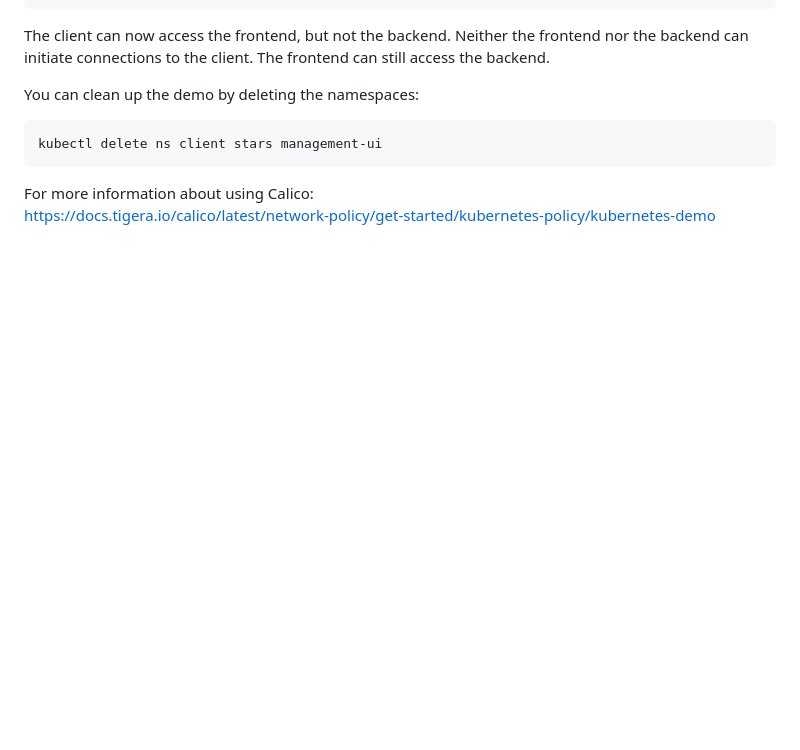
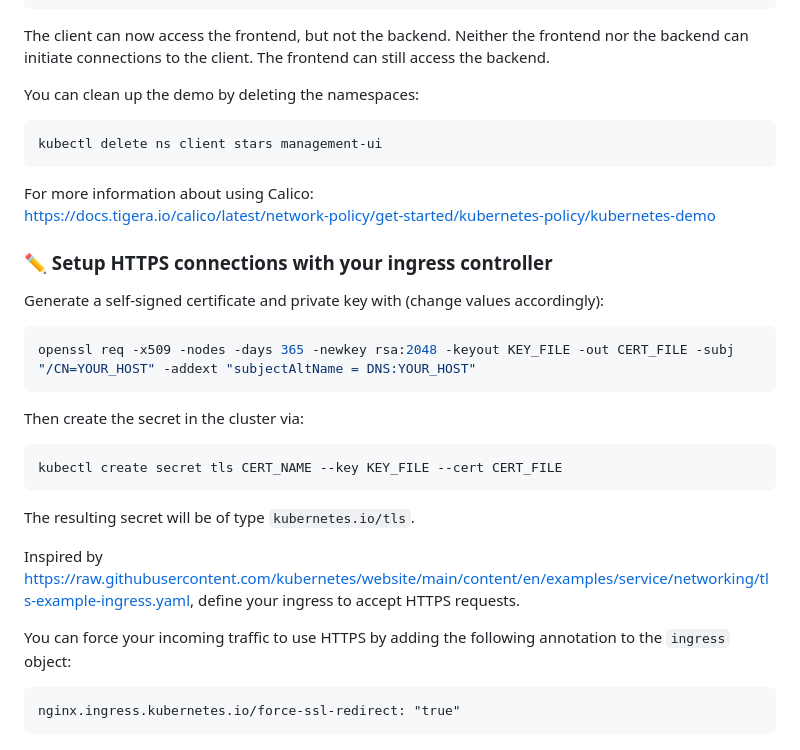
Before and after one commit to alonitac/Microservices23, a Markdown page: tutorials/k8s_networking.md, the part around the change. Rendered like a GitHub page; blank space fills up the shorter version.

Commit message:
network exercise https

````diff
--- a/tutorials/k8s_networking.md
+++ b/tutorials/k8s_networking.md
@@ -328,3 +328,29 @@ kubectl delete ns client stars management-ui
 
 For more information about using Calico:
 https://docs.tigera.io/calico/latest/network-policy/get-started/kubernetes-policy/kubernetes-demo
+
+
+
+### :pencil2: Setup HTTPS connections with your ingress controller
+
+Generate a self-signed certificate and private key with (change values accordingly):
+
+```bash
+openssl req -x509 -nodes -days 365 -newkey rsa:2048 -keyout KEY_FILE -out CERT_FILE -subj "/CN=YOUR_HOST" -addext "subjectAltName = DNS:YOUR_HOST"
+```
+
+Then create the secret in the cluster via:
+
+```bash
+kubectl create secret tls CERT_NAME --key KEY_FILE --cert CERT_FILE
+```
+
+The resulting secret will be of type `kubernetes.io/tls`.
+
+Inspired by https://raw.githubusercontent.com/kubernetes/website/main/content/en/examples/service/networking/tls-example-ingress.yaml, define your ingress to accept HTTPS requests.
+
+You can force your incoming traffic to use HTTPS by adding the following annotation to the `ingress` object:
+
+```text
+nginx.ingress.kubernetes.io/force-ssl-redirect: "true"
+```
````
